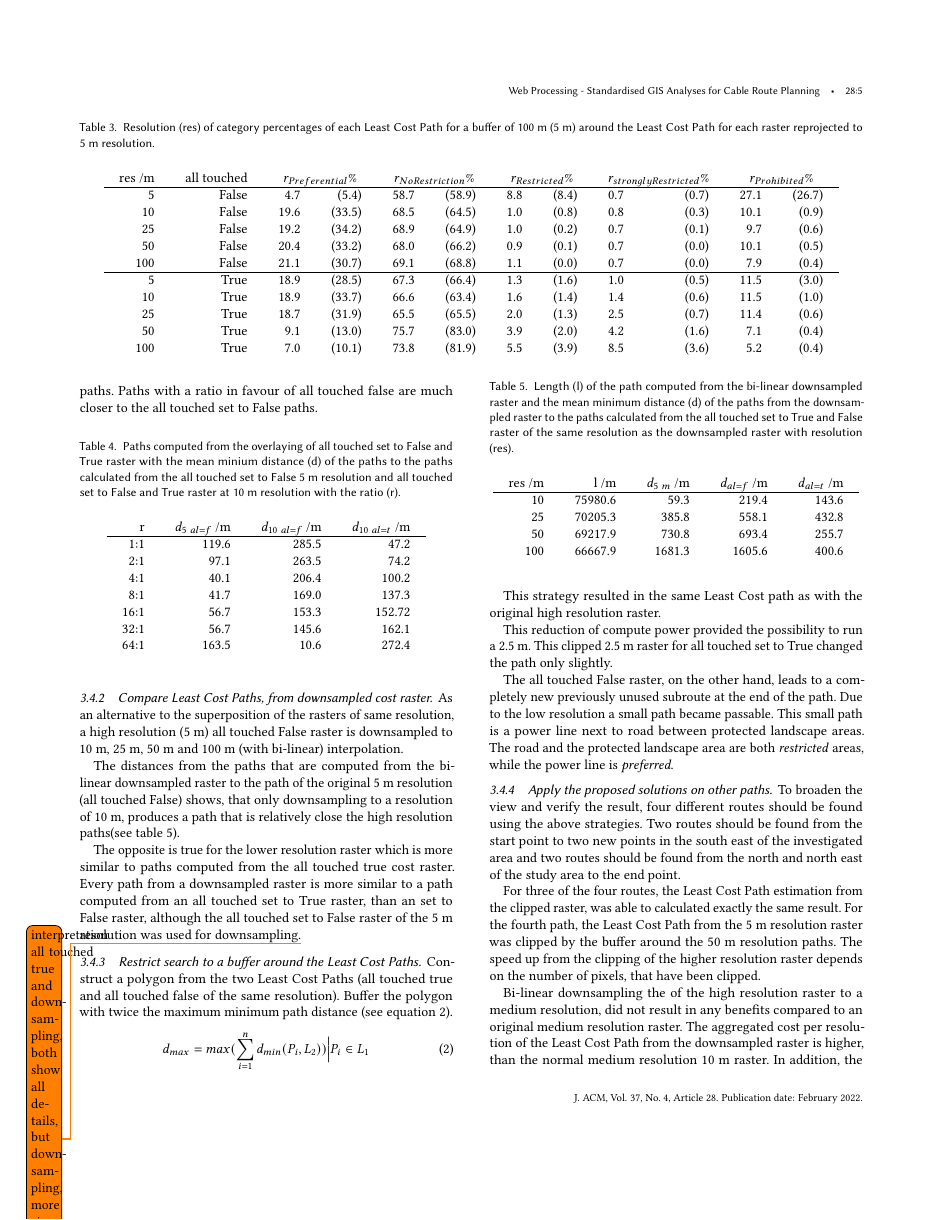
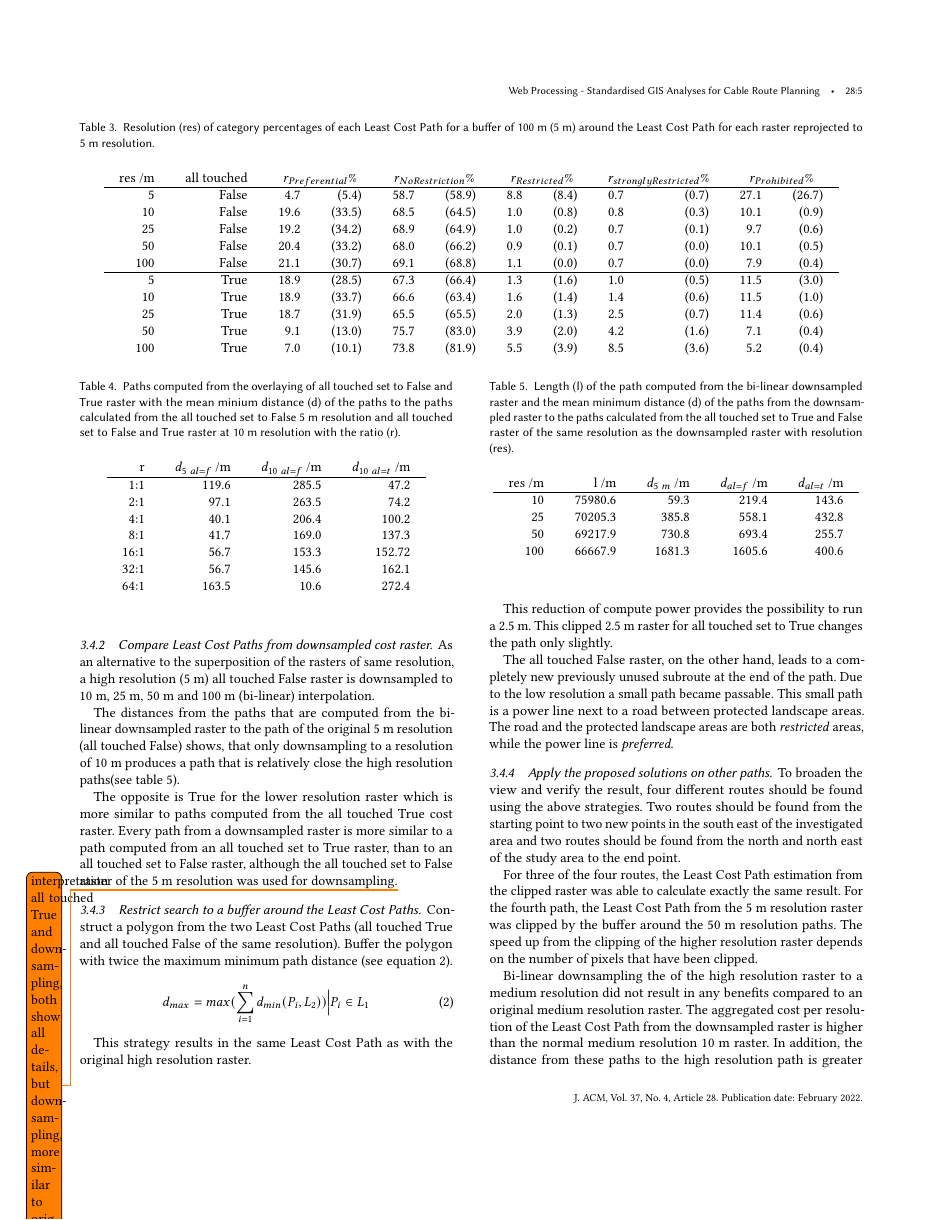
Before and after one commit to sehHeiden/WebProcessing-StandardisedGISAnalysesforCableRoutePlanning, a LaTeX paper (paper/paper-CableRoute.tex, which reads paper/results.tex): page 5 of 7. Compiled offline with pdfLaTeX.

Commit message:
grammar, typos

```diff
--- a/paper/results.tex
+++ b/paper/results.tex
@@ -199,14 +197,14 @@ Paths with a ratio in favour of all~touched false are much closer to the all~tou
 \end{table}
 
 
-\subsubsection{Compare Least Cost Paths, from downsampled cost raster}
+\subsubsection{Compare Least Cost Paths from downsampled cost raster}
 
-As an alternative to the superposition of the rasters of same resolution, a high resolution (5~m) all~touched False raster is downsampled to 10~m, 25~m, 50~m and 100~m (with bi-linear) interpolation.
+As an alternative to the superposition of the rasters of same resolution, a high resolution (5~m) all~touched False raster is downsampled to 10~m, 25~m, 50~m and 100~m (bi-linear) interpolation.
 
-The distances from the paths that are computed from the bi-linear downsampled raster to the path of the original 5~m resolution (all~touched False) shows, that only downsampling to a resolution of 10~m, produces a path that is relatively close the high resolution paths(see table~\ref{tab:5}).
+The distances from the paths that are computed from the bi-linear downsampled raster to the path of the original 5~m resolution (all~touched False) shows, that only downsampling to a resolution of 10~m produces a path that is relatively close the high resolution paths(see table~\ref{tab:5}).
 
-The opposite is true for the lower resolution raster which is more similar to paths computed from the all~touched true cost raster.
-Every path from a downsampled raster is more similar to a path computed from an all~touched set to True raster, than an set to False raster, although the all~touched set to False raster of the 5 m resolution was used for downsampling.\todo{interpretation all~touched true and downsampling, both show all details, but downsampling, more similar to original geometry}
+The opposite is True for the lower resolution raster which is more similar to paths computed from the all~touched True cost raster.
+Every path from a downsampled raster is more similar to a path computed from an all~touched set to True raster, than to an all~touched set to False raster, although the all~touched set to False raster of the 5 m resolution was used for downsampling.\todo{interpretation all~touched True and downsampling, both show all details, but downsampling, more similar to original geometry}
 
 \begin{table}[h!]
 	\caption{Length (l) of the path computed from the bi-linear downsampled raster and the mean minimum distance (d) of the paths from the downsampled raster to the paths calculated from the all~touched set to True and False raster of the same resolution as the downsampled raster with resolution (res).}
@@ -230,22 +228,22 @@ Every path from a downsampled raster is more similar to a path computed from an
 
 
 
-Construct a polygon from the two Least Cost Paths (all~touched true and all~touched false of the same resolution).
+Construct a polygon from the two Least Cost Paths (all~touched True and all~touched False of the same resolution).
 Buffer the polygon with twice the maximum  minimum path distance  (see equation~\ref{eq:2}).
 \begin{equation}
 	\label{eq:2}
 	d_{max} = max(\sum_{i=1}^{n} d_{min}(P_i, L_2)) \Bigr\vert P_i \in L_1
 \end{equation}
 
-This strategy resulted in the same Least Cost path as with the original high resolution raster.
+This strategy results in the same Least Cost Path as with the original high resolution raster.
 
-This reduction of compute power provided the possibility  to run a 2.5~m.
-This clipped 2.5~m raster for all~touched set to True changed the path only slightly.
+This reduction of compute power provides the possibility  to run a 2.5~m.
+This clipped 2.5~m raster for all~touched set to True changes the path only slightly.
 
 The all~touched False raster, on the other hand, leads to a completely new previously unused subroute at the end of the path.
 Due to the low resolution a small path became passable.
-This small path is a power line next to road between protected landscape areas.
-The road and the protected landscape area are both \textit{restricted} areas, while the power line is \textit{preferred}.
+This small path is a power line next to a road between protected landscape areas.
+The road and the protected landscape areas are both \textit{restricted} areas, while the power line is \textit{preferred}.
 
 
 
@@ -254,15 +252,15 @@ The road and the protected landscape area are both \textit{restricted} areas, wh
 
 \subsubsection{Apply the proposed solutions on other paths}
 To broaden the view and verify the result, four different routes should be found using the above strategies.
-Two routes should be found from the start point to two new points in the south east of the investigated area and two routes should be found from the north and north east of the study area to the end point.
+Two routes should be found from the starting point to two new points in the south east of the investigated area and two routes should be found from the north and north east of the study area to the end point.
 
-For three of the four routes, the Least Cost Path estimation from the clipped raster, was able to calculated exactly the same result.
+For three of the four routes, the Least Cost Path estimation from the clipped raster was able to calculate exactly the same result.
 For the fourth path, the Least Cost Path from the 5~m resolution raster was clipped by the buffer around the 50~m resolution paths.
-The speed up from the clipping of the higher resolution raster depends on the number of pixels, that have been clipped.
+The speed up from the clipping of the higher resolution raster depends on the number of pixels that have been clipped.
 
-Bi-linear downsampling the of the high resolution raster to a medium resolution, did not result in any benefits compared to an original medium resolution raster.
-The aggregated cost per resolution of the Least Cost Path from the downsampled raster is higher, than the normal medium resolution 10~m raster.
-In addition, the distance from these paths to the high resolution path  is greater, than the distance from the original 10~m resolution path to the 5~m resolution path (see table~\ref{tab:6}).
+Bi-linear downsampling the of the high resolution raster to a medium resolution did not result in any benefits compared to an original medium resolution raster.
+The aggregated cost per resolution of the Least Cost Path from the downsampled raster is higher than the normal medium resolution 10~m raster.
+In addition, the distance from these paths to the high resolution path  is greater than the distance from the original 10~m resolution path to the 5~m resolution path (see table~\ref{tab:6}).
 \todo{interpretation: Why is the downsampling result so different? Don't know.}
 
 \begin{table}[h!]
```
Also changed, not shown: paper/discussion.tex (+3 -3 lines), paper/paper-CableRoute.tex (+1 -1 lines), paper/results.tex (54 more changed lines).
